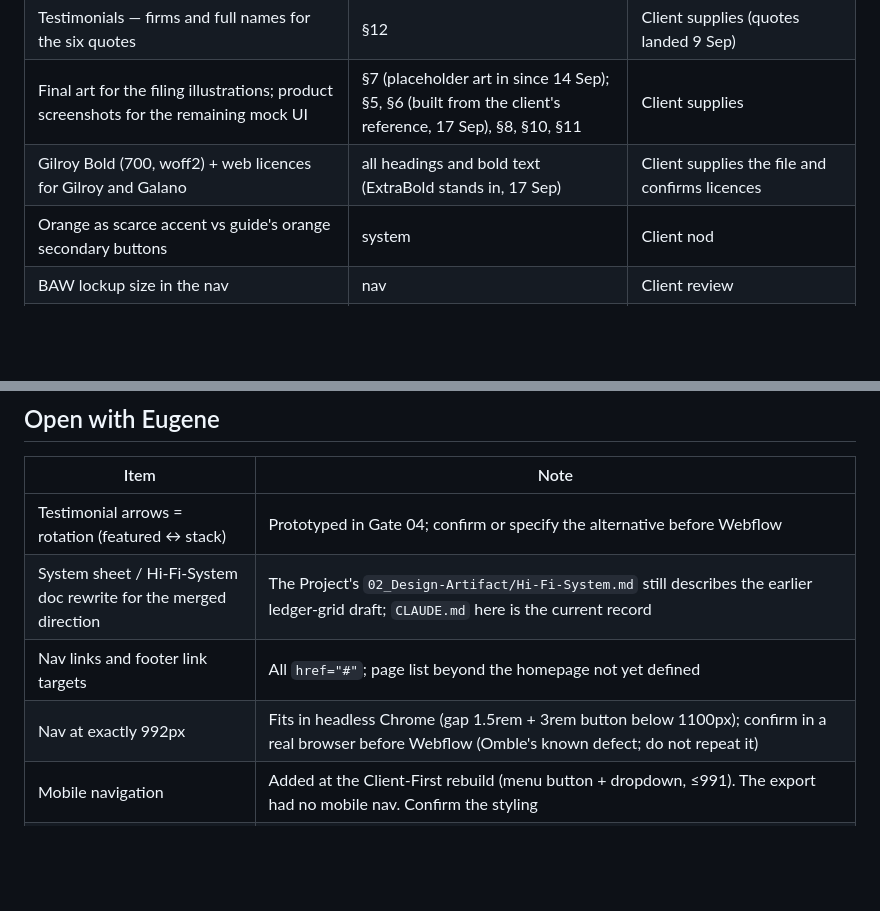
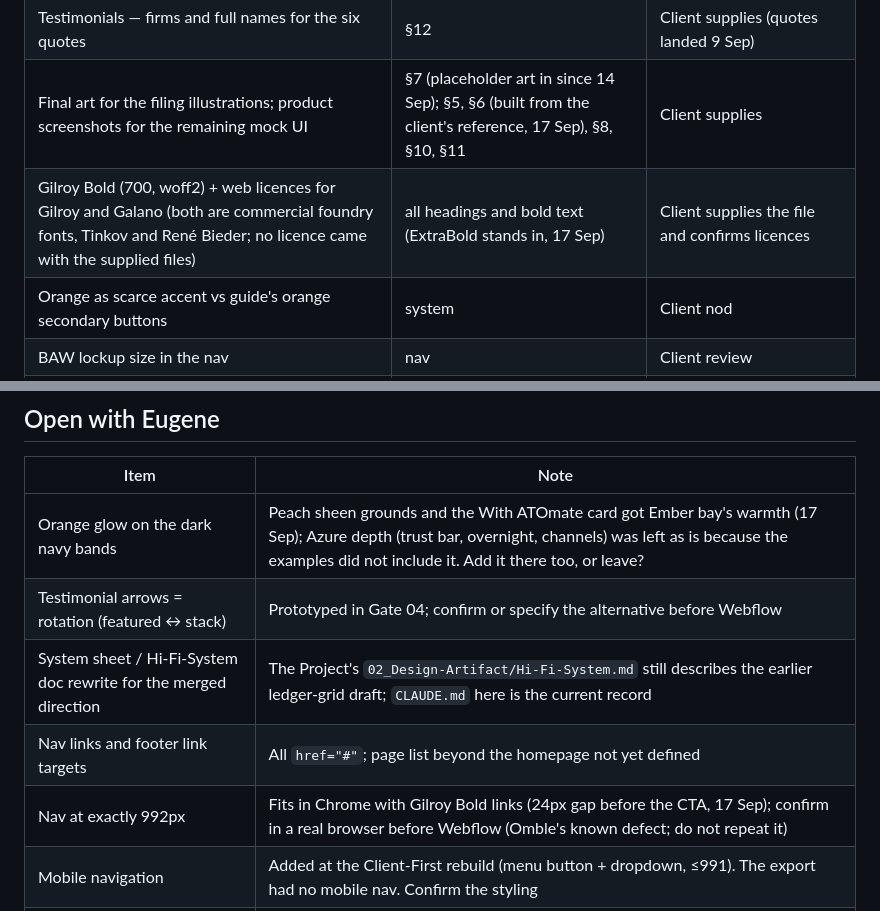
Before and after one commit to kilvs/atomate-preview, a Markdown page: BACKLOG.md, 2 parts joined by grey strips. Drawn GitHub-style; blank space fills up the shorter version.

Commit message:
Backlog: Eugene's open items complete (navy-band warmth added), font licence note
Co-Authored-By: Claude Opus 5 (1M context) <noreply@anthropic.com>

```diff
--- a/BACKLOG.md
+++ b/BACKLOG.md
@@ -11,7 +11,7 @@ Nothing here is a design decision to be made in code. Each line names the owner.
 | 1,500 vs 2,000+ practices | §1b, §12 H2 | Client picks one |
 | Testimonials — firms and full names for the six quotes | §12 | Client supplies (quotes landed 9 Sep) |
 | Final art for the filing illustrations; product screenshots for the remaining mock UI | §7 (placeholder art in since 14 Sep); §5, §6 (built from the client's reference, 17 Sep), §8, §10, §11 | Client supplies |
-| Gilroy Bold (700, woff2) + web licences for Gilroy and Galano | all headings and bold text (ExtraBold stands in, 17 Sep) | Client supplies the file and confirms licences |
+| Gilroy Bold (700, woff2) + web licences for Gilroy and Galano (both are commercial foundry fonts, Tinkov and René Bieder; no licence came with the supplied files) | all headings and bold text (ExtraBold stands in, 17 Sep) | Client supplies the file and confirms licences |
 | Orange as scarce accent vs guide's orange secondary buttons | system | Client nod |
 | BAW lockup size in the nav | nav | Client review |
 | APS and Wolters Kluwer marks — official SVGs | §2 PMS shelf | Client supplies; the folder's SVGs are broken wrappers linking a local PNG |
@@ -22,10 +22,11 @@ Nothing here is a design decision to be made in code. Each line names the owner.
 
 | Item | Note |
 |---|---|
+| Orange glow on the dark navy bands | Peach sheen grounds and the With ATOmate card got Ember bay's warmth (17 Sep); Azure depth (trust bar, overnight, channels) was left as is because the examples did not include it. Add it there too, or leave? |
 | Testimonial arrows = rotation (featured ↔ stack) | Prototyped in Gate 04; confirm or specify the alternative before Webflow |
 | System sheet / Hi-Fi-System doc rewrite for the merged direction | The Project's `02_Design-Artifact/Hi-Fi-System.md` still describes the earlier ledger-grid draft; `CLAUDE.md` here is the current record |
 | Nav links and footer link targets | All `href="#"`; page list beyond the homepage not yet defined |
-| Nav at exactly 992px | Fits in headless Chrome (gap 1.5rem + 3rem button below 1100px); confirm in a real browser before Webflow (Omble's known defect; do not repeat it) |
+| Nav at exactly 992px | Fits in Chrome with Gilroy Bold links (24px gap before the CTA, 17 Sep); confirm in a real browser before Webflow (Omble's known defect; do not repeat it) |
 | Mobile navigation | Added at the Client-First rebuild (menu button + dropdown, ≤991). The export had no mobile nav. Confirm the styling |
 | Rebuild deviations | Nav link group 79px right of the export (real logo width); process frame rounded and 58px shorter (mangled-class fix); tablet step cells icon-over-title; CTA heading steps down on mobile. See CLAUDE.md "Build conventions" |
 
```
